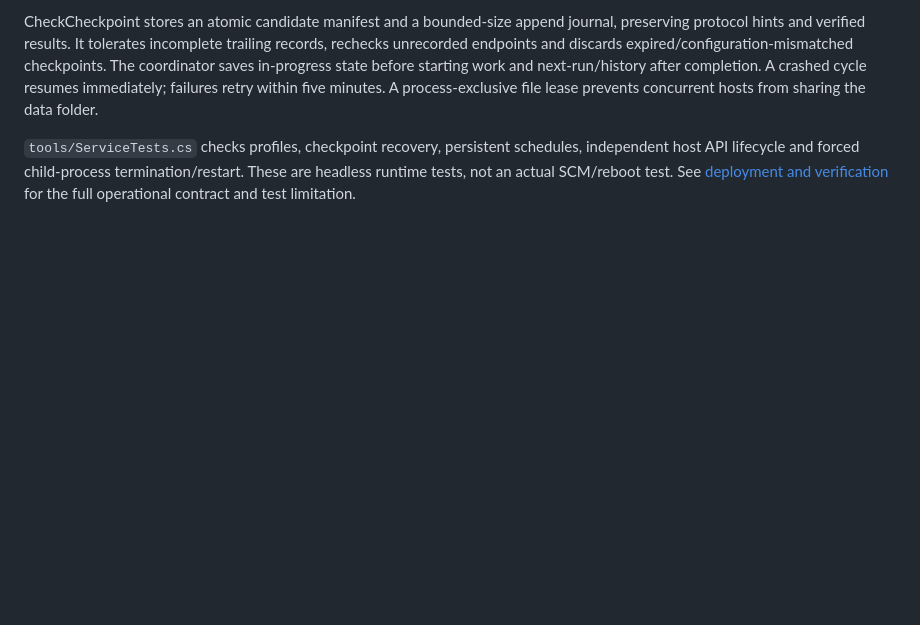
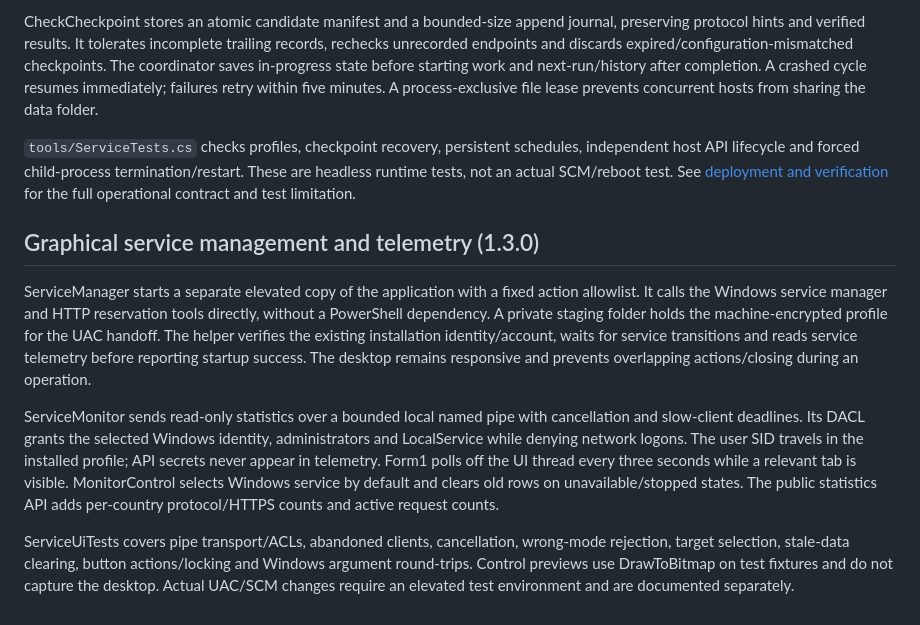
Before and after one commit to unknown-killer/ScrapeX, a Markdown page: docs/TECHNICAL.md, the part around the change. Drawn GitHub-style; blank space fills up the shorter version.

Commit message:
Document graphical service setup and live monitoring in both languages

```diff
--- a/docs/TECHNICAL.md
+++ b/docs/TECHNICAL.md
@@ -88,3 +88,11 @@ Both Debug and Release target .NET Framework 4.8. Newtonsoft.Json 13.0.3 is the
 CheckCheckpoint stores an atomic candidate manifest and a bounded-size append journal, preserving protocol hints and verified results. It tolerates incomplete trailing records, rechecks unrecorded endpoints and discards expired/configuration-mismatched checkpoints. The coordinator saves in-progress state before starting work and next-run/history after completion. A crashed cycle resumes immediately; failures retry within five minutes. A process-exclusive file lease prevents concurrent hosts from sharing the data folder.
 
 `tools/ServiceTests.cs` checks profiles, checkpoint recovery, persistent schedules, independent host API lifecycle and forced child-process termination/restart. These are headless runtime tests, not an actual SCM/reboot test. See [deployment and verification](WINDOWS-SERVICE.md) for the full operational contract and test limitation.
+
+## Graphical service management and telemetry (1.3.0)
+
+ServiceManager starts a separate elevated copy of the application with a fixed action allowlist. It calls the Windows service manager and HTTP reservation tools directly, without a PowerShell dependency. A private staging folder holds the machine-encrypted profile for the UAC handoff. The helper verifies the existing installation identity/account, waits for service transitions and reads service telemetry before reporting startup success. The desktop remains responsive and prevents overlapping actions/closing during an operation.
+
+ServiceMonitor sends read-only statistics over a bounded local named pipe with cancellation and slow-client deadlines. Its DACL grants the selected Windows identity, administrators and LocalService while denying network logons. The user SID travels in the installed profile; API secrets never appear in telemetry. Form1 polls off the UI thread every three seconds while a relevant tab is visible. MonitorControl selects Windows service by default and clears old rows on unavailable/stopped states. The public statistics API adds per-country protocol/HTTPS counts and active request counts.
+
+ServiceUiTests covers pipe transport/ACLs, abandoned clients, cancellation, wrong-mode rejection, target selection, stale-data clearing, button actions/locking and Windows argument round-trips. Control previews use DrawToBitmap on test fixtures and do not capture the desktop. Actual UAC/SCM changes require an elevated test environment and are documented separately.
```
Also changed, not shown: docs/SERVER-API.md (+9 -5 lines), docs/WINDOWS-SERVICE.md (+80 -81 lines), docs/service-controls-v1.3.png (added), docs/service-monitor-v1.3.png (added), 1 other file.
